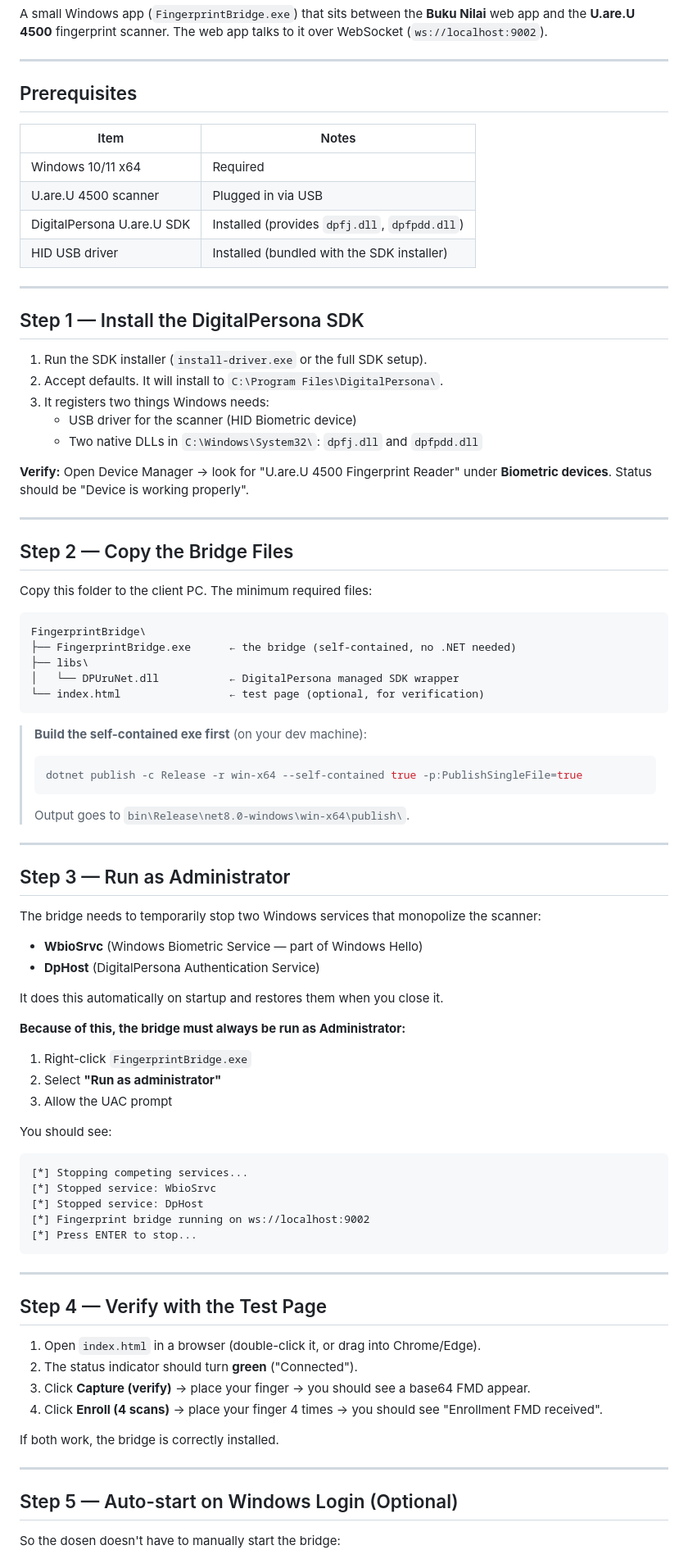
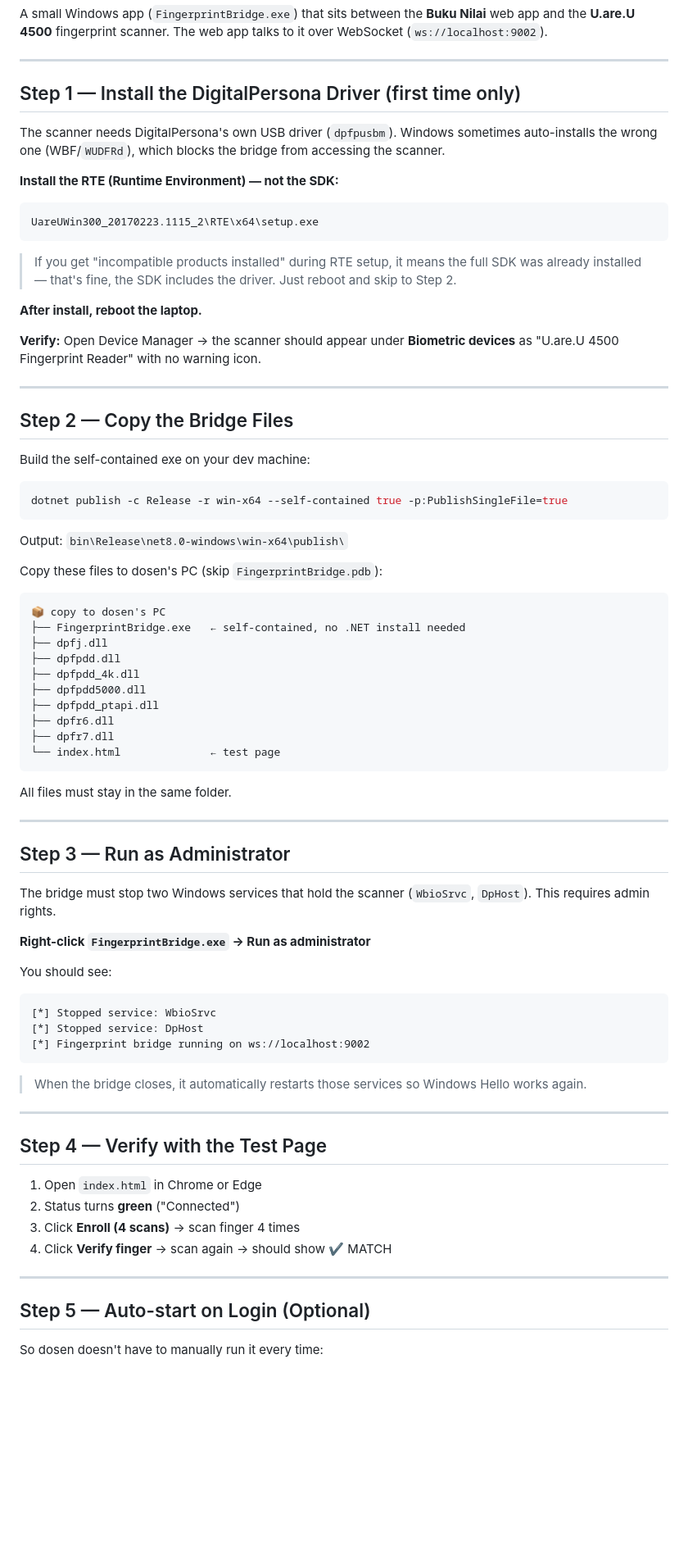
Before and after one commit to faisalindrianto/u-are-u-fingerprint-bridge, a Markdown page: SETUP.md, the part around one of its changes. Shown at 82% size. Drawn GitHub-style; blank space fills up the shorter version.

Commit message:
fix: update setup and troubleshoting guide

````diff
--- a/SETUP.md
+++ b/SETUP.md
@@ -6,86 +6,78 @@ A small Windows app (`FingerprintBridge.exe`) that sits between the **Buku Nilai
 
 ---
 
-## Prerequisites
+## Step 1 — Install the DigitalPersona Driver (first time only)
 
-| Item | Notes |
-|------|-------|
-| Windows 10/11 x64 | Required |
-| U.are.U 4500 scanner | Plugged in via USB |
-| DigitalPersona U.are.U SDK | Installed (provides `dpfj.dll`, `dpfpdd.dll`) |
-| HID USB driver | Installed (bundled with the SDK installer) |
+The scanner needs DigitalPersona's own USB driver (`dpfpusbm`). Windows sometimes auto-installs the wrong one (WBF/`WUDFRd`), which blocks the bridge from accessing the scanner.
 
----
+**Install the RTE (Runtime Environment) — not the SDK:**
 
-## Step 1 — Install the DigitalPersona SDK
+```
+UareUWin300_20170223.1115_2\RTE\x64\setup.exe
+```
 
-1. Run the SDK installer (`install-driver.exe` or the full SDK setup).
-2. Accept defaults. It will install to `C:\Program Files\DigitalPersona\`.
-3. It registers two things Windows needs:
-   - USB driver for the scanner (HID Biometric device)
-   - Two native DLLs in `C:\Windows\System32\`: `dpfj.dll` and `dpfpdd.dll`
+> If you get "incompatible products installed" during RTE setup, it means the full SDK was already installed — that's fine, the SDK includes the driver. Just reboot and skip to Step 2.
 
-**Verify:** Open Device Manager → look for "U.are.U 4500 Fingerprint Reader" under **Biometric devices**. Status should be "Device is working properly".
+**After install, reboot the laptop.**
+
+**Verify:** Open Device Manager → the scanner should appear under **Biometric devices** as "U.are.U 4500 Fingerprint Reader" with no warning icon.
 
 ---
 
 ## Step 2 — Copy the Bridge Files
 
-Copy this folder to the client PC. The minimum required files:
+Build the self-contained exe on your dev machine:
+```powershell
+dotnet publish -c Release -r win-x64 --self-contained true -p:PublishSingleFile=true
+```
+Output: `bin\Release\net8.0-windows\win-x64\publish\`
+
+Copy these files to dosen's PC (skip `FingerprintBridge.pdb`):
 
 ```
-FingerprintBridge\
-├── FingerprintBridge.exe      ← the bridge (self-contained, no .NET needed)
-├── libs\
-│   └── DPUruNet.dll           ← DigitalPersona managed SDK wrapper
-└── index.html                 ← test page (optional, for verification)
+📦 copy to dosen's PC
+├── FingerprintBridge.exe   ← self-contained, no .NET install needed
+├── dpfj.dll
+├── dpfpdd.dll
+├── dpfpdd_4k.dll
+├── dpfpdd5000.dll
+├── dpfpdd_ptapi.dll
+├── dpfr6.dll
+├── dpfr7.dll
+└── index.html              ← test page
 ```
 
-> **Build the self-contained exe first** (on your dev machine):
-> ```powershell
-> dotnet publish -c Release -r win-x64 --self-contained true -p:PublishSingleFile=true
-> ```
-> Output goes to `bin\Release\net8.0-windows\win-x64\publish\`.
+All files must stay in the same folder.
 
 ---
 
 ## Step 3 — Run as Administrator
 
-The bridge needs to temporarily stop two Windows services that monopolize the scanner:
-- **WbioSrvc** (Windows Biometric Service — part of Windows Hello)
-- **DpHost** (DigitalPersona Authentication Service)
+The bridge must stop two Windows services that hold the scanner (`WbioSrvc`, `DpHost`). This requires admin rights.
 
-It does this automatically on startup and restores them when you close it.
-
-**Because of this, the bridge must always be run as Administrator:**
-
-1. Right-click `FingerprintBridge.exe`
-2. Select **"Run as administrator"**
-3. Allow the UAC prompt
+**Right-click `FingerprintBridge.exe` → Run as administrator**
 
 You should see:
 ```
-[*] Stopping competing services...
 [*] Stopped service: WbioSrvc
 [*] Stopped service: DpHost
 [*] Fingerprint bridge running on ws://localhost:9002
-[*] Press ENTER to stop...
 ```
+
+> When the bridge closes, it automatically restarts those services so Windows Hello works again.
 
 ---
 
 ## Step 4 — Verify with the Test Page
 
-1. Open `index.html` in a browser (double-click it, or drag into Chrome/Edge).
-2. The status indicator should turn **green** ("Connected").
-3. Click **Capture (verify)** → place your finger → you should see a base64 FMD appear.
-4. Click **Enroll (4 scans)** → place your finger 4 times → you should see "Enrollment FMD received".
-
-If both work, the bridge is correctly installed.
+1. Open `index.html` in Chrome or Edge
+2. Status turns **green** ("Connected")
+3. Click **Enroll (4 scans)** → scan finger 4 times
+4. Click **Verify finger** → scan again → should show ✔ MATCH
 
 ---
 
-## Step 5 — Auto-start on Windows Login (Optional)
+## Step 5 — Auto-start on Login (Optional)
 
-So the dosen doesn't have to manually start the bridge:
+So dosen doesn't have to manually run it every time:
 
````
Also changed, not shown: other parts of SETUP.md (+98 -52 lines).
